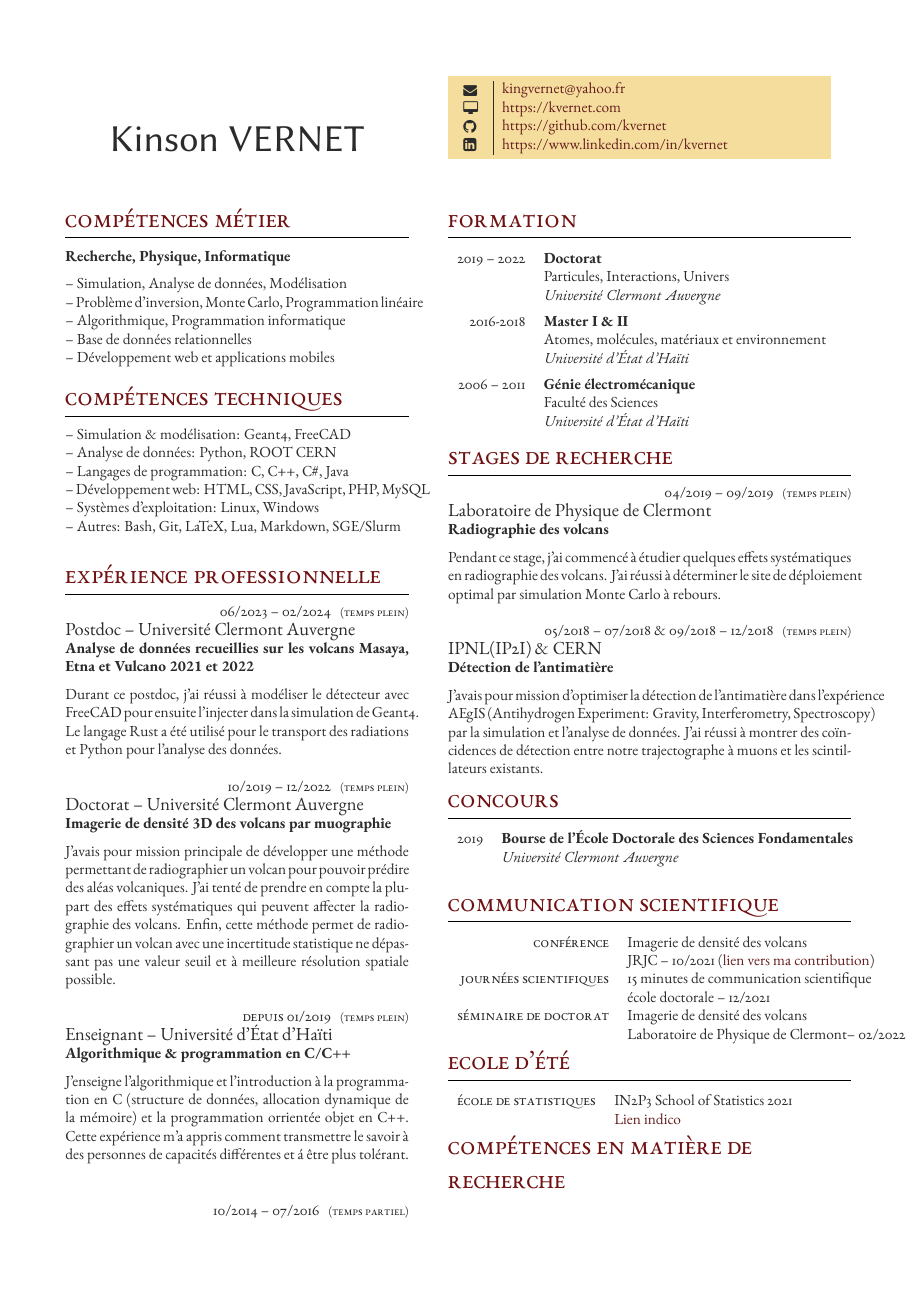
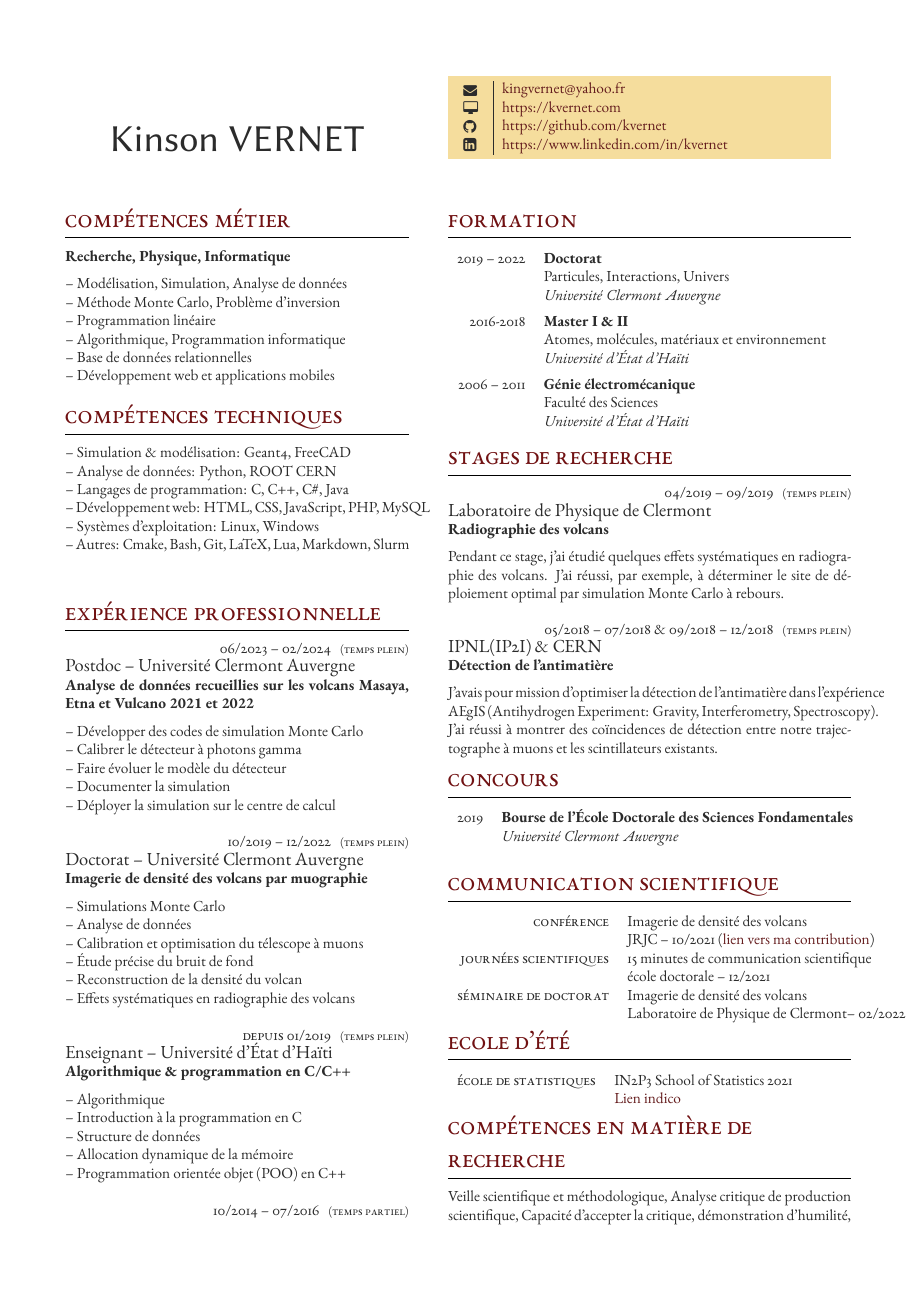
Before and after one commit to kvernet/cv, a LaTeX CV (docs/cv-fr.tex): page 1 of 2. Compiled offline with XeLaTeX.

Commit message:
Update cv fr

```diff
--- a/docs/cv-fr.tex
+++ b/docs/cv-fr.tex
@@ -25,8 +25,9 @@
 	{}
 	{\textbf{Recherche, Physique, Informatique}}\\
 	{
-	-- Simulation, Analyse de donn\'ees, Mod\'elisation\\
-	-- Problème d’inversion, Monte Carlo, Programmation lin\'eaire\\
+	-- Mod\'elisation, Simulation, Analyse de donn\'ees\\
+	-- M\'ethode Monte Carlo, Problème d’inversion\\
+	-- Programmation lin\'eaire\\
 	-- Algorithmique, Programmation informatique\\
 	-- Base de donn\'ees relationnelles\\
 	-- D\'eveloppement web et applications mobiles
@@ -47,7 +48,7 @@
 	-- Langages de programmation: C, C++, C\#, Java\\
 	-- D\'eveloppement web: HTML, CSS, JavaScript, PHP, MySQL\\
 	-- Systèmes d'exploitation: Linux, Windows\\
-	-- Autres: Bash, Git, LaTeX, Lua, Markdown, SGE/Slurm
+	-- Autres: Cmake, Bash, Git, LaTeX, Lua, Markdown, Slurm
 	}
 \medskip
 
@@ -61,7 +62,11 @@
 	{}
 	{\textbf{Analyse de donn\'ees recueillies sur les volcans Masaya, Etna et Vulcano 2021 et 2022}}\\
 	{
-		Durant ce postdoc, j'ai r\'eussi \`a mod\'eliser le d\'etecteur avec FreeCAD pour ensuite l'injecter dans la simulation de Geant4. Le langage Rust a \'et\'e utilis\'e pour le transport des radiations et Python pour l'analyse des donn\'ees.
+	-- Développer des codes de simulation Monte Carlo\\
+	-- Calibrer le détecteur à photons gamma\\
+	-- Faire évoluer le modèle du détecteur\\
+	-- Documenter la simulation\\
+	-- Déployer la simulation sur le centre de calcul
 	}
 \medskip
 \medskip
@@ -71,9 +76,14 @@
 	{Temps plein}
 	{Doctorat -- \uca}
 	{}
-	{\textbf{Imagerie de densit\'e 3D des volcans par muographie}}\\
+	{\textbf{Imagerie de densit\'e des volcans par muographie}}\\
 	{
-		J'avais pour mission principale de d\'evelopper une m\'ethode permettant de radiographier un volcan pour pouvoir pr\'edire des al\'eas volcaniques. J'ai tent\'e de prendre en compte la plupart des effets syst\'ematiques qui peuvent affecter la radiographie des volcans. Enfin, cette m\'ethode permet de radiographier un volcan avec une incertitude statistique ne d\'epassant pas une valeur seuil et \`a meilleure r\'esolution spatiale possible.
+	-- Simulations Monte Carlo\\
+	-- Analyse de données\\
+	-- Calibration et optimisation du télescope à muons\\
+	-- Étude précise du bruit de fond\\
+	-- Reconstruction de la densité du volcan\\
+	-- Effets systématiques en radiographie des volcans
 	}
 \medskip
 \medskip
@@ -85,7 +95,11 @@
 	{}
 	{\textbf{Algorithmique \& programmation en C/C++}}\\
 	{
-		J'enseigne l'algorithmique et l'introduction \`a la programmation en C (structure de donn\'ees, allocation dynamique de la m\'emoire) et la programmation orrient\'ee objet en C++. Cette exp\'erience m'a appris comment transmettre le savoir \`a des personnes de capacit\'es diff\'erentes et \'a \^etre plus tol\'erant.
+	-- Algorithmique\\
+	-- Introduction à la programmation en C\\
+	-- Structure de données\\
+	-- Allocation dynamique de la mémoire\\
+	-- Programmation orientée objet (POO) en C++
 	}
 \medskip
 \medskip
@@ -174,7 +188,7 @@ Sur demande
 	{}
 	{\textbf{Radiographie des volcans}}\\
 	{
-		Pendant ce stage, j'ai commenc\'e \`a \'etudier quelques effets syst\'ematiques en radiographie des volcans. J'ai r\'eussi \`a d\'eterminer le site de d\'eploiement optimal par simulation Monte Carlo \`a rebours.
+		Pendant ce stage, j'ai \'etudi\'e quelques effets syst\'ematiques en radiographie des volcans. J'ai r\'eussi, par exemple, \`a d\'eterminer le site de d\'eploiement optimal par simulation Monte Carlo \`a rebours.
 	}
 \medskip
 \medskip
@@ -186,7 +200,7 @@ Sur demande
 	{}
 	{\textbf{D\'etection de l'antimatière}}\\
 	{
-		J'avais pour mission d'optimiser la d\'etection de l'antimati\`ere dans l'exp\'erience AEgIS (\aegis) par la simulation et l'analyse de donn\'ees. J'ai r\'eussi \`a montrer des co\"incidences de d\'etection entre notre trajectographe \`a muons et les scintillateurs existants.
+		J'avais pour mission d'optimiser la d\'etection de l'antimati\`ere dans l'exp\'erience AEgIS (\aegis). J'ai r\'eussi \`a montrer des co\"incidences de d\'etection entre notre trajectographe \`a muons et les scintillateurs existants.
 	}
 
 
```
Also changed, not shown: docs/cv-fr.tex (10 more changed lines).
